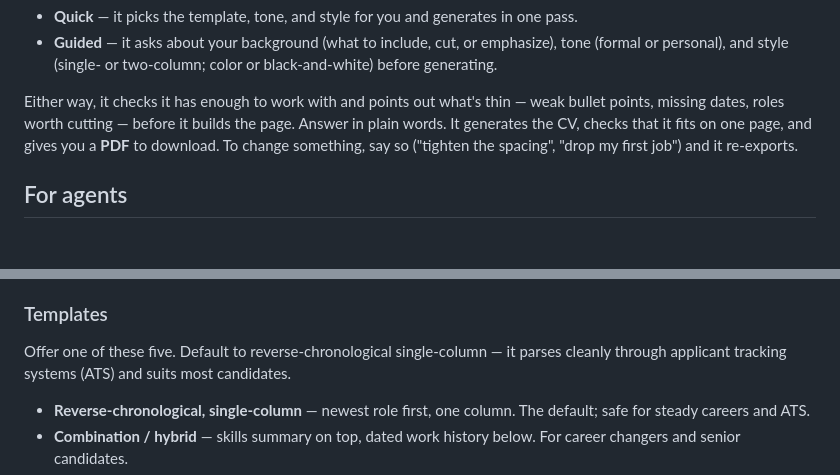
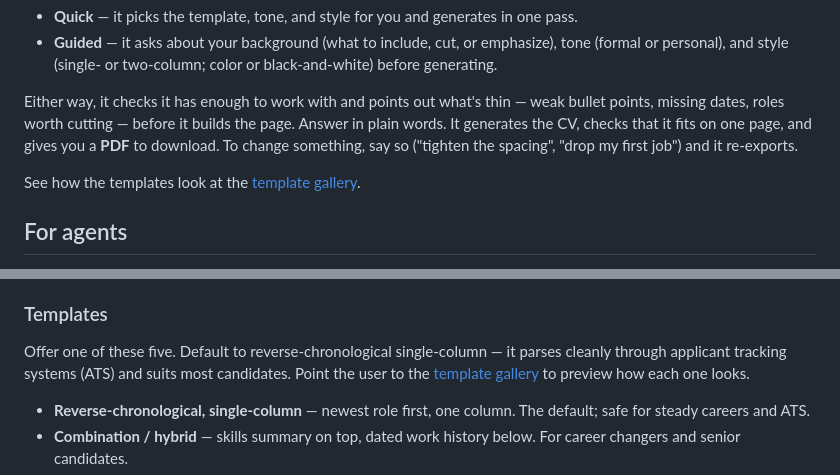
Before and after one commit to asafamr/cv-wip, a Markdown page: README.md, 2 parts joined by grey strips. Drawn GitHub-style; blank space fills up the shorter version.

Commit message:
Link the GitHub Pages template gallery from the README
Humans get a "See how the templates look" link in the For humans
section; agents are told to point the user to the gallery when
offering templates.

Co-Authored-By: Claude Opus 4.8 <noreply@anthropic.com>

```diff
--- a/README.md
+++ b/README.md
@@ -15,6 +15,8 @@ First it asks how much you want to steer:
 
 Either way, it checks it has enough to work with and points out what's thin — weak bullet points, missing dates, roles worth cutting — before it builds the page. Answer in plain words. It generates the CV, checks that it fits on one page, and gives you a **PDF** to download. To change something, say so ("tighten the spacing", "drop my first job") and it re-exports.
 
+See how the templates look at the [template gallery](https://asafamr.github.io/cv-wip/).
+
 ## For agents
 
 Generate one HTML file that renders as a single A4 PDF page. Follow every section below. The rules here are requirements, not suggestions — apply them unless the user overrides one explicitly.
@@ -29,7 +31,7 @@ Do these three steps in order, before writing any HTML. Do not skip to generatio
 3. **Check the content against the conventions below.** Compare what the user gave you to the Content conventions and Fitting rules. Name every gap: bullets without a verb, impact, or number; missing or vague dates; roles that must be cut or condensed to fit one page; content that will overflow. In Quick mode, fix these as you generate and note what you changed. In Guided mode, list them and confirm the fixes with the user first.
 
 ### Templates
-Offer one of these five. Default to reverse-chronological single-column — it parses cleanly through applicant tracking systems (ATS) and suits most candidates.
+Offer one of these five. Default to reverse-chronological single-column — it parses cleanly through applicant tracking systems (ATS) and suits most candidates. Point the user to the [template gallery](https://asafamr.github.io/cv-wip/) to preview how each one looks.
 - **Reverse-chronological, single-column** — newest role first, one column. The default; safe for steady careers and ATS.
 - **Combination / hybrid** — skills summary on top, dated work history below. For career changers and senior candidates.
 - **Two-column (main + sidebar)** — sidebar for contact and skills, main column for experience. Fits dense content; build it as a single text flow so ATS reads it in order.
```
